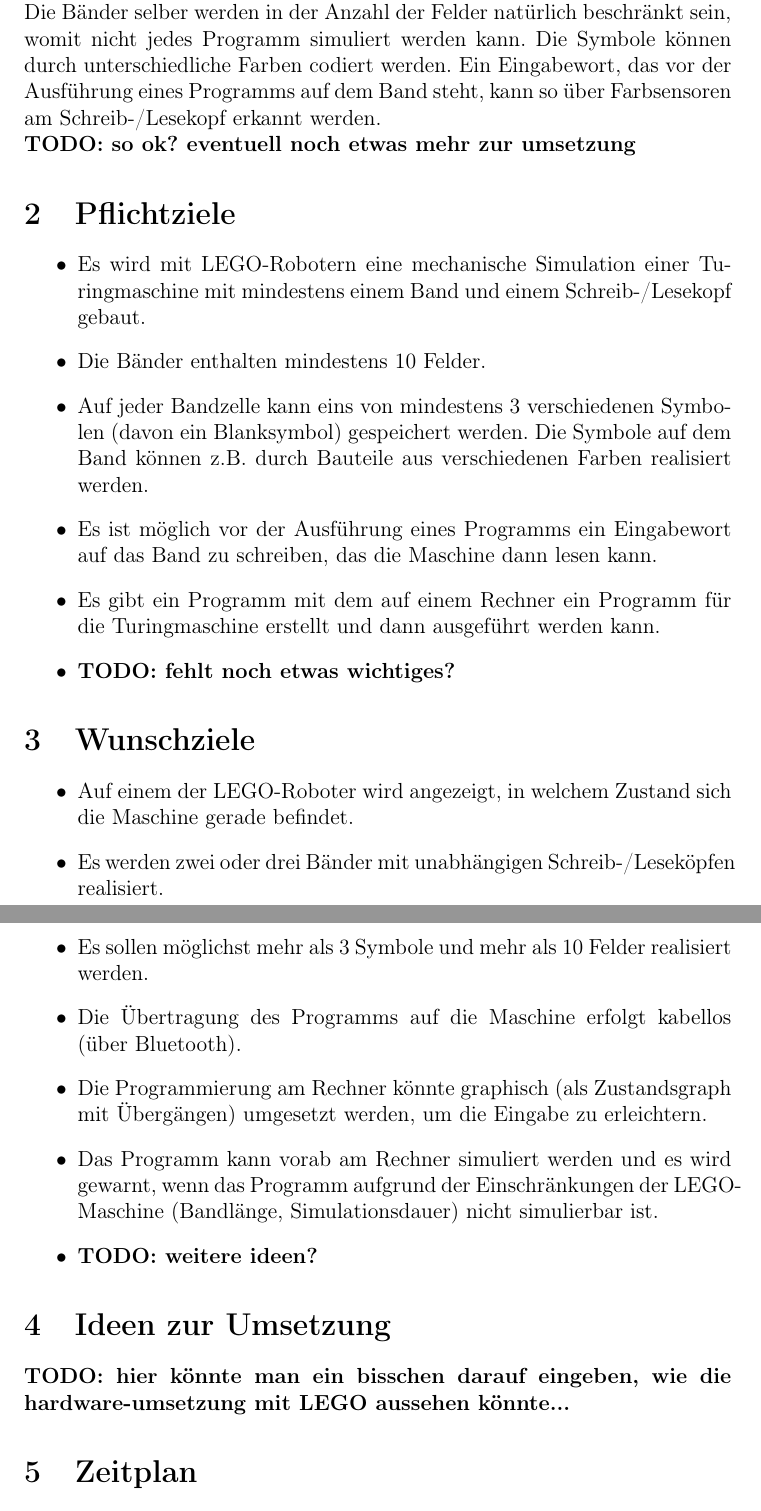
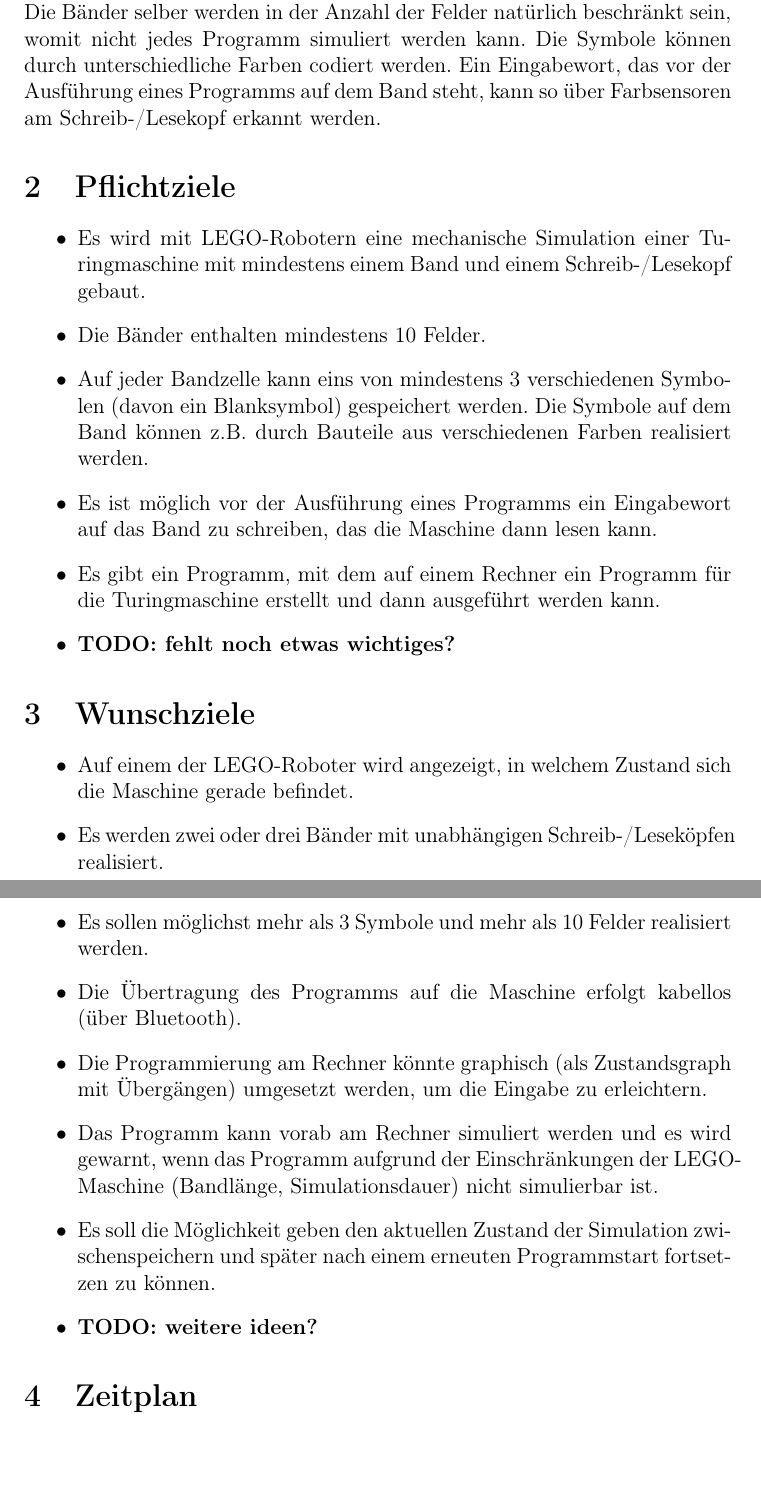
Before and after one commit to SeniorSpielbergo/Teamprojekt-WS2011-12, a LaTeX document (documentation/assignement.tex): two parts of pages 2 and 3 of 4, joined at a grey line, cut so that both start at the same text, the shorter picture padded with empty space. Compiled offline with pdfLaTeX.

Commit message:
added another item to wunschkriterien

```diff
--- a/documentation/assignement.tex
+++ b/documentation/assignement.tex
@@ -35,8 +35,6 @@ Die Maschine selbst könnte idealerweise als Mehrbandmaschine (also z.B. drei un
 
 Die Bänder selber werden in der Anzahl der Felder natürlich beschränkt sein, womit nicht jedes Programm simuliert werden kann. Die Symbole können durch unterschiedliche Farben codiert werden. Ein Eingabewort, das vor der Ausführung eines Programms auf dem Band steht, kann so über Farbsensoren am Schreib-/Lesekopf erkannt werden.
 
-\TODO{so ok? eventuell noch etwas mehr zur umsetzung}
-
 \section{Pflichtziele}
 
 \begin{itemize}
@@ -44,7 +42,7 @@ Die Bänder selber werden in der Anzahl der Felder natürlich beschränkt sein,
 \item Die Bänder enthalten mindestens 10 Felder.
 \item Auf jeder Bandzelle kann eins von mindestens 3 verschiedenen Symbolen (davon ein Blanksymbol) gespeichert werden. Die Symbole auf dem Band können z.B. durch Bauteile aus verschiedenen Farben realisiert werden.
 \item Es ist möglich vor der Ausführung eines Programms ein Eingabewort auf das Band zu schreiben, das die Maschine dann lesen kann.
-\item Es gibt ein Programm mit dem auf einem Rechner ein Programm für die Turingmaschine erstellt und dann ausgeführt werden kann.
+\item Es gibt ein Programm, mit dem auf einem Rechner ein Programm für die Turingmaschine erstellt und dann ausgeführt werden kann.
 \item \TODO{fehlt noch etwas wichtiges?}
 \end{itemize}
 
@@ -57,12 +55,9 @@ Die Bänder selber werden in der Anzahl der Felder natürlich beschränkt sein,
 \item Die Übertragung des Programms auf die Maschine erfolgt kabellos (über Bluetooth).
 \item Die Programmierung am Rechner könnte graphisch (als Zustandsgraph mit Übergängen) umgesetzt werden, um die Eingabe zu erleichtern.
 \item Das Programm kann vorab am Rechner simuliert werden und es wird gewarnt, wenn das Programm aufgrund der Einschränkungen der LEGO-Maschine (Bandlänge, Simulationsdauer) nicht simulierbar ist.
+\item Es soll die Möglichkeit geben den aktuellen Zustand der Simulation zwischenspeichern und später nach einem erneuten Programmstart fortsetzen zu können.
 \item \TODO{weitere ideen?}
 \end{itemize}
-
-\section{Ideen zur Umsetzung}
-
-\TODO{hier könnte man ein bisschen darauf eingeben, wie die hardware-umsetzung mit LEGO aussehen könnte...}
 
 \section{Zeitplan}
 
```
